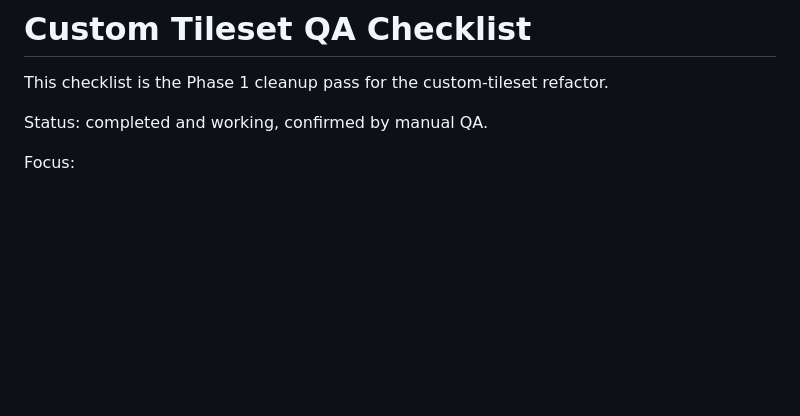
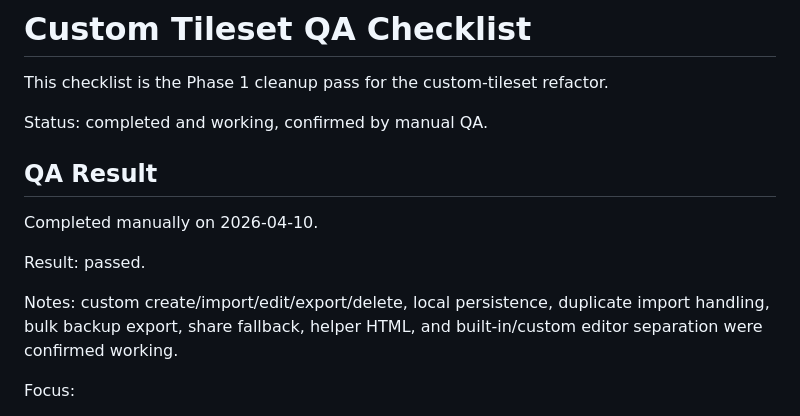
Before and after one commit to rodclemen/here_to_slay_dungeons_mapper, a Markdown page: docs/custom-tileset-qa-checklist.md, the part around the change. Drawn GitHub-style; blank space fills up the shorter version.

Commit message:
Record custom tileset QA completion

```diff
--- a/docs/custom-tileset-qa-checklist.md
+++ b/docs/custom-tileset-qa-checklist.md
@@ -3,6 +3,14 @@
 This checklist is the Phase 1 cleanup pass for the custom-tileset refactor.
 
 Status: completed and working, confirmed by manual QA.
+
+## QA Result
+
+Completed manually on 2026-04-10.
+
+Result: passed.
+
+Notes: custom create/import/edit/export/delete, local persistence, duplicate import handling, bulk backup export, share fallback, helper HTML, and built-in/custom editor separation were confirmed working.
 
 Focus:
 
```
